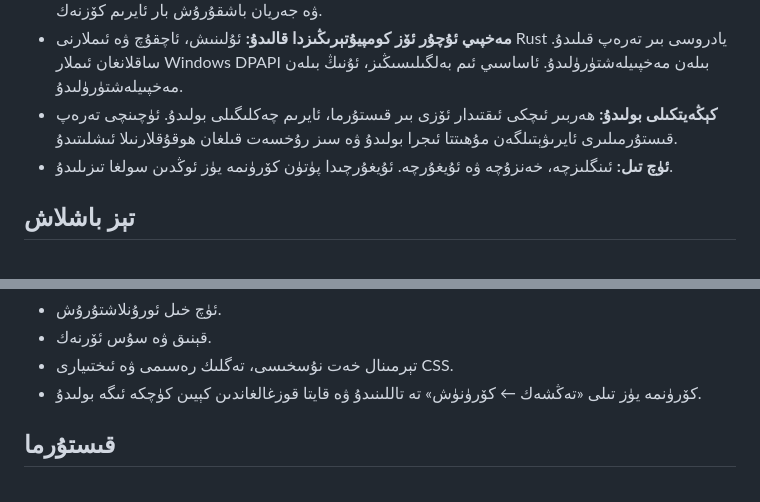
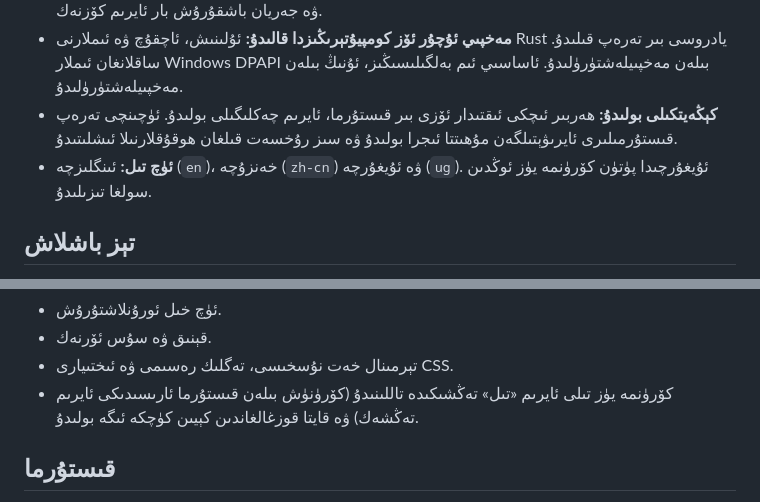
Before and after one commit to 0Abdumalik/GladosXshell, a Markdown page: README.ug.md, 2 parts joined by grey strips. Drawn GitHub-style.

```diff
--- a/README.ug.md
+++ b/README.ug.md
@@ -30,7 +30,7 @@
 - **جانلىق كۆزىتىش:** CPU، ئىچكى ساقلىغۇچ، دىسكا، تور، كېچىكىش ۋە جەريانلار. ئۇنىڭدىن باشقا، دىئاگرامما ۋە جەريان باشقۇرۇش بار ئايرىم كۆزنەك.
 - **مەخپىي ئۇچۇر ئۆز كومپيۇتېرىڭىزدا قالىدۇ:** ئۇلىنىش، ئاچقۇچ ۋە ئىملارنى Rust يادروسى بىر تەرەپ قىلىدۇ. ساقلانغان ئىملار Windows DPAPI بىلەن مەخپىيلەشتۈرۈلىدۇ. ئاساسىي ئىم بەلگىلىسىڭىز، ئۇنىڭ بىلەن مەخپىيلەشتۈرۈلىدۇ.
 - **كېڭەيتكىلى بولىدۇ:** ھەربىر ئىچكى ئىقتىدار ئۆزى بىر قىستۇرما، ئايرىم چەكلىگىلى بولىدۇ. ئۈچىنچى تەرەپ قىستۇرمىلىرى ئايرىۋېتىلگەن مۇھىتتا ئىجرا بولىدۇ ۋە سىز رۇخسەت قىلغان ھوقۇقلارنىلا ئىشلىتىدۇ.
-- **ئۈچ تىل:** ئىنگلىزچە، خەنزۇچە ۋە ئۇيغۇرچە. ئۇيغۇرچىدا پۈتۈن كۆرۈنمە يۈز ئوڭدىن سولغا تىزىلىدۇ.
+- **ئۈچ تىل:** ئىنگلىزچە (`en`)، خەنزۇچە (`zh-cn`) ۋە ئۇيغۇرچە (`ug`). ئۇيغۇرچىدا پۈتۈن كۆرۈنمە يۈز ئوڭدىن سولغا تىزىلىدۇ.
 
 ## تېز باشلاش
 
@@ -89,7 +89,7 @@
 - ئۈچ خىل ئورۇنلاشتۇرۇش.
 - قېنىق ۋە سۇس ئۆرنەك.
 - تېرمىنال خەت نۇسخىسى، تەگلىك رەسىمى ۋە ئىختىيارى CSS.
-- كۆرۈنمە يۈز تىلى «تەڭشەك ← كۆرۈنۈش» تە تاللىنىدۇ ۋە قايتا قوزغالغاندىن كېيىن كۈچكە ئىگە بولىدۇ.
+- كۆرۈنمە يۈز تىلى ئايرىم «تىل» تەڭشىكىدە تاللىنىدۇ (كۆرۈنۈش بىلەن قىستۇرما ئارىسىدىكى ئايرىم تەڭشەك) ۋە قايتا قوزغالغاندىن كېيىن كۈچكە ئىگە بولىدۇ.
 
 ## قىستۇرما
 
```
Also changed, not shown: README.md (+4 -4 lines), README.zh-CN.md (+3 -3 lines).
